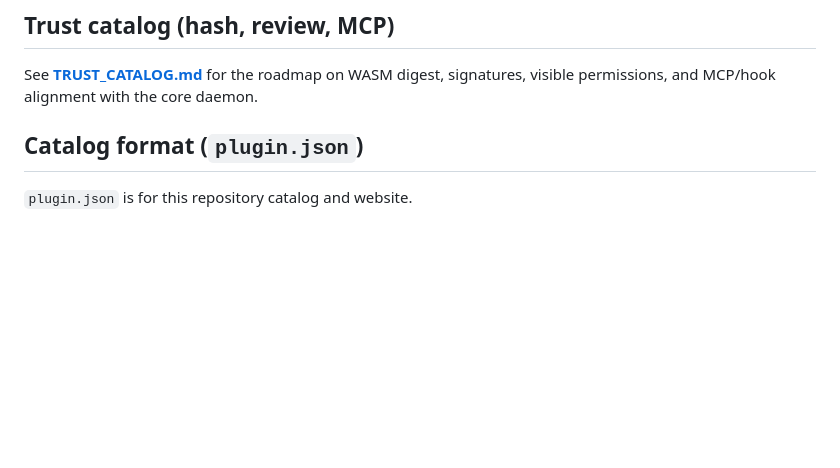
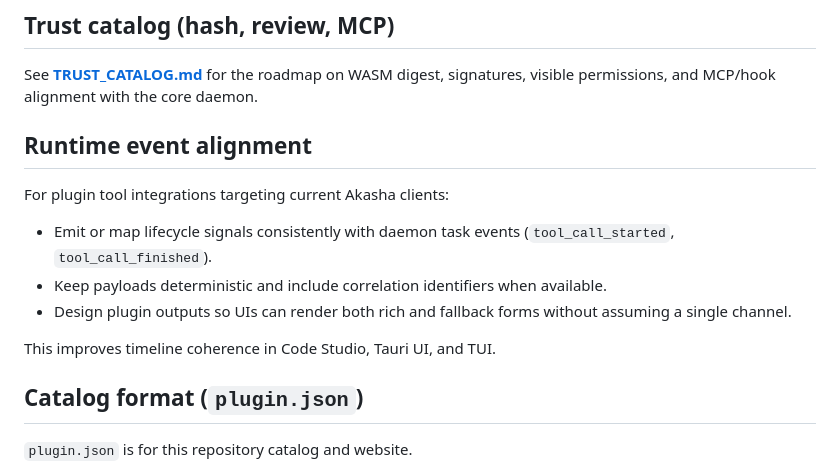
Before and after one commit to azerothl/Akasha_plugins, a Markdown page: README.md, the part around the change. Drawn GitHub-style; blank space fills up the shorter version.

Commit message:
docs: enhance README with runtime event alignment guidelines
Added a section on runtime event alignment for plugin tool integrations, detailing lifecycle signal emissions, payload determinism, and UI output design for improved coherence in Code Studio, Tauri UI, and TUI.

```diff
--- a/README.md
+++ b/README.md
@@ -57,6 +57,16 @@ List installed:
 ## Trust catalog (hash, review, MCP)
 
 See **[TRUST_CATALOG.md](TRUST_CATALOG.md)** for the roadmap on WASM digest, signatures, visible permissions, and MCP/hook alignment with the core daemon.
+
+## Runtime event alignment
+
+For plugin tool integrations targeting current Akasha clients:
+
+- Emit or map lifecycle signals consistently with daemon task events (`tool_call_started`, `tool_call_finished`).
+- Keep payloads deterministic and include correlation identifiers when available.
+- Design plugin outputs so UIs can render both rich and fallback forms without assuming a single channel.
+
+This improves timeline coherence in Code Studio, Tauri UI, and TUI.
 
 ## Catalog format (`plugin.json`)
 
```
